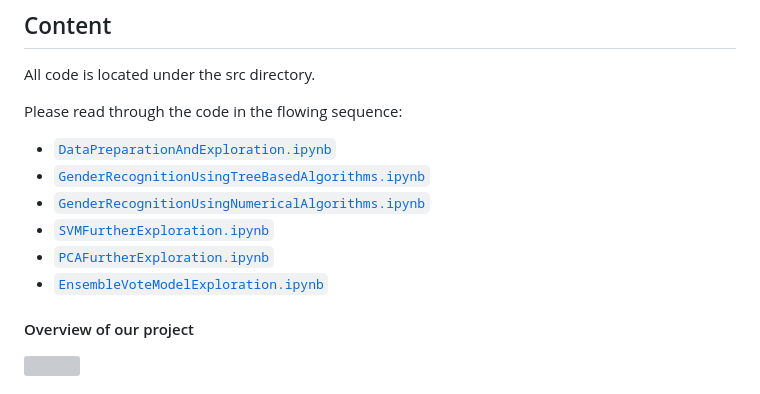
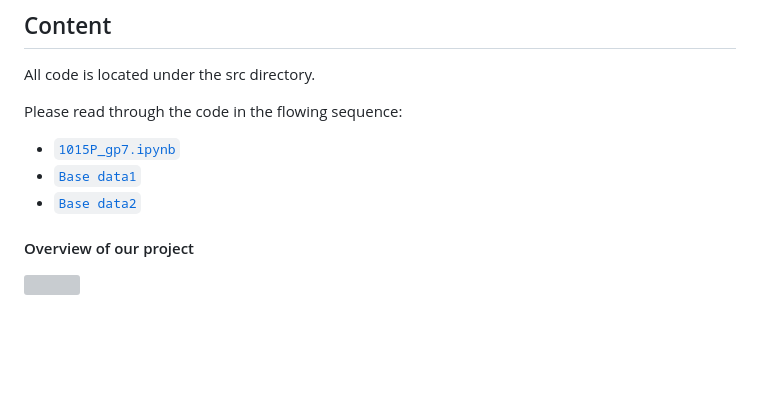
Before and after one commit to wangkinga/wangkinga.github.io, a Markdown page: README.md, the part around the change. Rendered like a GitHub page; blank space fills up the shorter version; grey boxes are pictures that could not be loaded.

```diff
--- a/README.md
+++ b/README.md
@@ -14,12 +14,9 @@ All code is located under the src directory.
 
 Please read through the code in the flowing sequence:
 
-- [`DataPreparationAndExploration.ipynb`](./src/DataPreparationAndExploration.ipynb)
-- [`GenderRecognitionUsingTreeBasedAlgorithms.ipynb`](./src/GenderRecognitionUsingTreeBasedAlgorithms.ipynb)
-- [`GenderRecognitionUsingNumericalAlgorithms.ipynb`](./src/GenderRecognitionUsingNumericalAlgorithms.ipynb)
-- [`SVMFurtherExploration.ipynb`](./src/SVMFurtherExploration.ipynb)
-- [`PCAFurtherExploration.ipynb`](./src/PCAFurtherExploration.ipynb)
-- [`EnsembleVoteModelExploration.ipynb`](./src/EnsembleVoteModelExploration.ipynb)
+- [`1015P_gp7.ipynb`](1015P_gp7.ipynb)
+- [`Base data1`](lovoo_v3_users_api-results.csv)
+- [`Base data2`](lovoo_v3_users_instances.csv)
 
 #### Overview of our project
 
```
